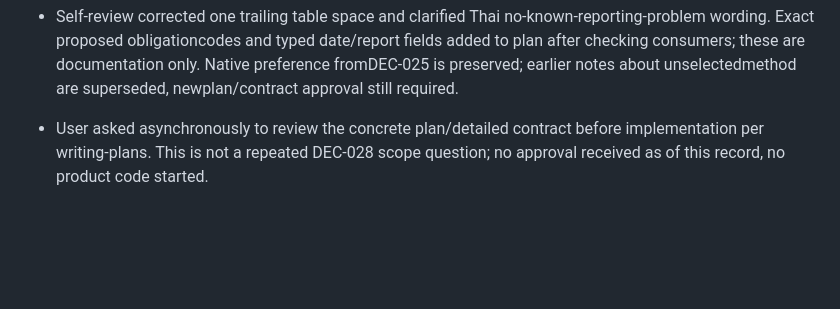
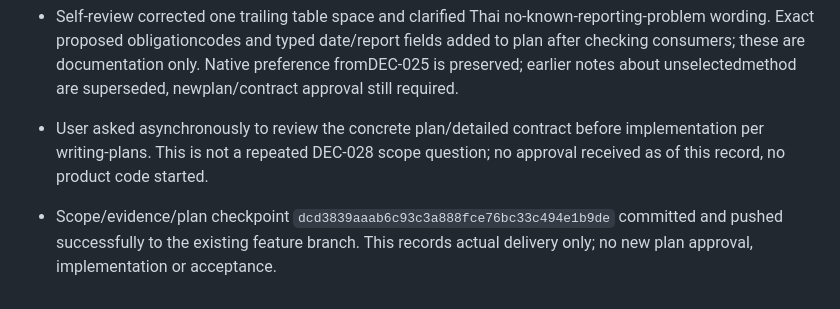
Before and after one commit to nawariso/Tax-GPS, a Markdown page: docs/implementation-reports/TGPS-C02B-progress.md, the part around the change. GitHub-like rendering; blank space fills up the shorter version.

Commit message:
docs(progress): record C02B plan delivery checkpoint

```diff
--- a/docs/implementation-reports/TGPS-C02B-progress.md
+++ b/docs/implementation-reports/TGPS-C02B-progress.md
@@ -59,3 +59,7 @@ Do not repeat earlier C02A tasks or promote combined-PVD hypotheses into rules.
 - Final gates all exit0: sync16,ruffclean,format184,mypy114,Python754/12.35s,2994statements/852branches100%; fresh-serverfrontend45/45,fail0/skip0/4907.1283ms; build0.3.0. WindowsPython3.14.3. [Plan verification](TGPS-C02B-plan-verification.json). Productpaths/src/examples/tests/pyproject/lock have no diff.
 - Self-review corrected one trailing table space and clarified Thai no-known-reporting-problem wording. Exact proposed obligationcodes and typed date/report fields added to plan after checking consumers; these are documentation only. Native preference fromDEC-025 is preserved; earlier notes about unselectedmethod are superseded, newplan/contract approval still required.
 - User asked asynchronously to review the concrete plan/detailed contract before implementation per writing-plans. This is not a repeated DEC-028 scope question; no approval received as of this record, no product code started.
+
+- Scope/evidence/plan checkpoint `dcd3839aaab6c93c3a888fce76bc33c494e1b9de`
+  committed and pushed successfully to the existing feature branch. This records
+  actual delivery only; no new plan approval, implementation or acceptance.
```
